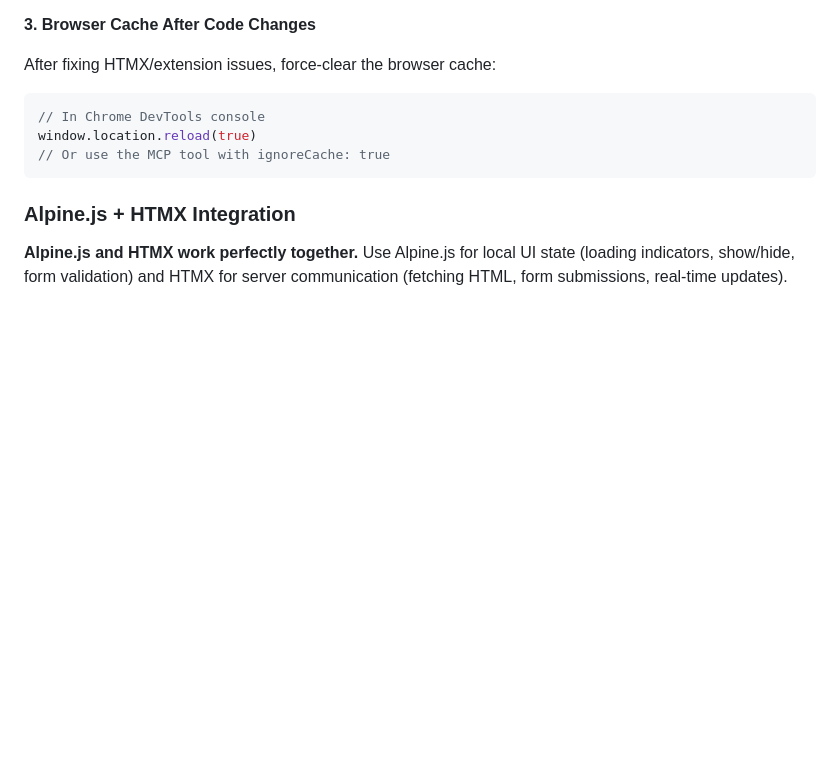
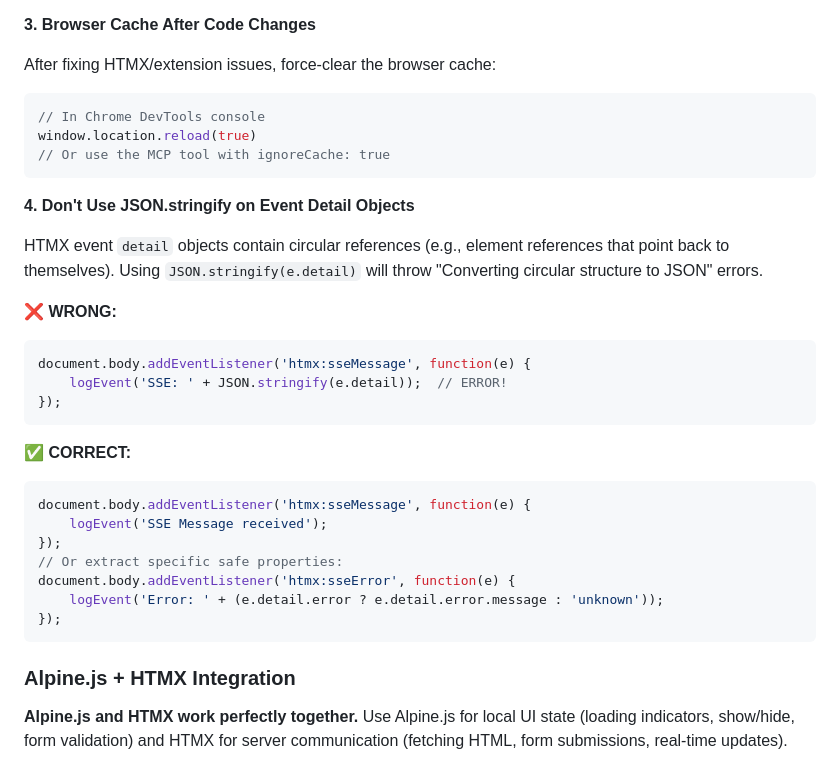
Before and after one commit to jbhicks/clai, a Markdown page: AGENTS.md, the part around the change. Drawn GitHub-style; blank space fills up the shorter version.

Commit message:
Add HTMX event circular reference warning to AGENTS.md
- Document that JSON.stringify(e.detail) fails due to circular references
- Provide correct patterns for logging HTMX events

````diff
--- a/AGENTS.md
+++ b/AGENTS.md
@@ -645,6 +645,28 @@ window.location.reload(true)
 // Or use the MCP tool with ignoreCache: true
 ```
 
+**4. Don't Use JSON.stringify on Event Detail Objects**
+
+HTMX event `detail` objects contain circular references (e.g., element references that point back to themselves). Using `JSON.stringify(e.detail)` will throw "Converting circular structure to JSON" errors.
+
+**❌ WRONG:**
+```javascript
+document.body.addEventListener('htmx:sseMessage', function(e) {
+    logEvent('SSE: ' + JSON.stringify(e.detail));  // ERROR!
+});
+```
+
+**✅ CORRECT:**
+```javascript
+document.body.addEventListener('htmx:sseMessage', function(e) {
+    logEvent('SSE Message received');
+});
+// Or extract specific safe properties:
+document.body.addEventListener('htmx:sseError', function(e) {
+    logEvent('Error: ' + (e.detail.error ? e.detail.error.message : 'unknown'));
+});
+```
+
 ### Alpine.js + HTMX Integration
 
 **Alpine.js and HTMX work perfectly together.** Use Alpine.js for local UI state (loading indicators, show/hide, form validation) and HTMX for server communication (fetching HTML, form submissions, real-time updates).
````
